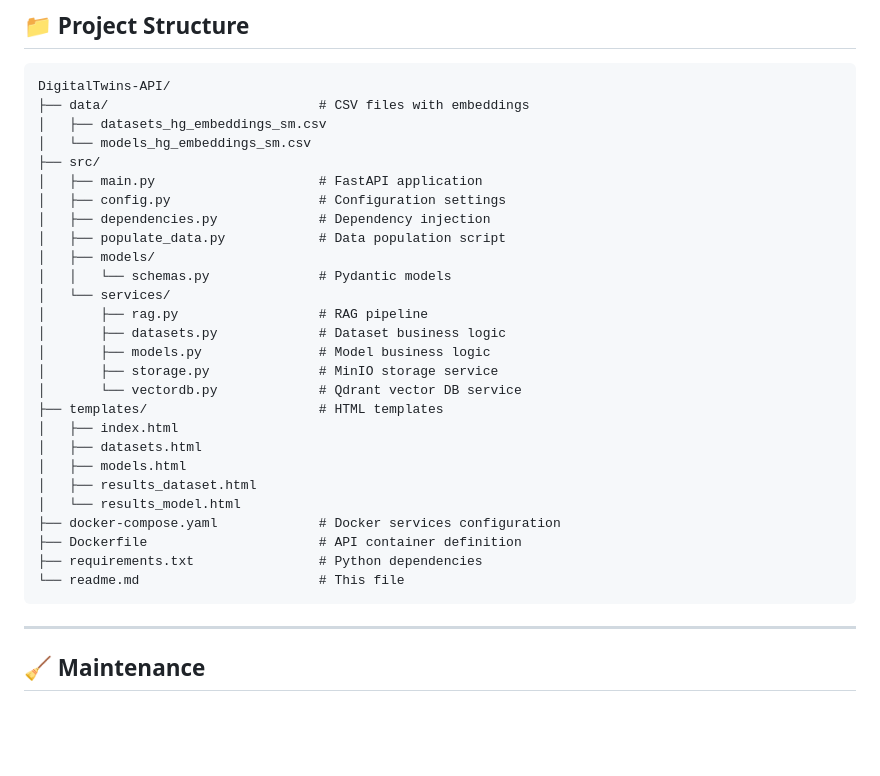
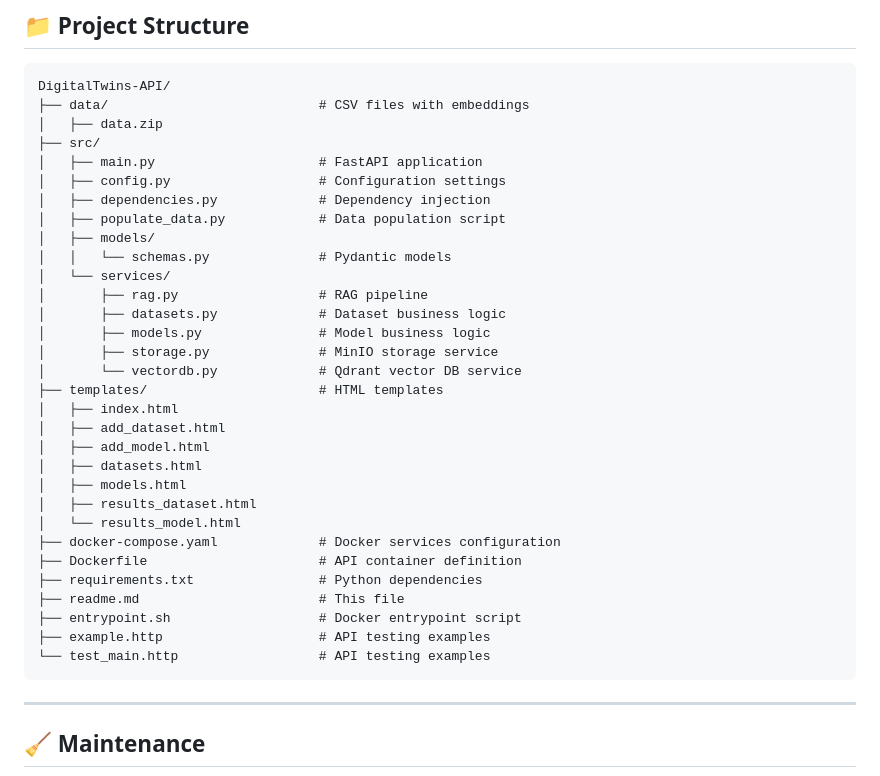
Before and after one commit to DiegoConce/DigitalTwins-API, a Markdown page: readme.md, the part around the change printed below. Drawn GitHub-style; blank space fills up the shorter version.

````diff
--- a/readme.md
+++ b/readme.md
@@ -318,8 +287,7 @@ LLM_DEVICE=auto
 ```
 DigitalTwins-API/
 ├── data/                           # CSV files with embeddings
-│   ├── datasets_hg_embeddings_sm.csv
-│   └── models_hg_embeddings_sm.csv
+│   ├── data.zip
 ├── src/
 │   ├── main.py                     # FastAPI application
 │   ├── config.py                   # Configuration settings
@@ -335,6 +303,8 @@ DigitalTwins-API/
 │       └── vectordb.py             # Qdrant vector DB service
 ├── templates/                      # HTML templates
 │   ├── index.html
+│   ├── add_dataset.html
+│   ├── add_model.html
 │   ├── datasets.html
 │   ├── models.html
 │   ├── results_dataset.html
@@ -342,7 +312,10 @@ DigitalTwins-API/
 ├── docker-compose.yaml             # Docker services configuration
 ├── Dockerfile                      # API container definition
 ├── requirements.txt                # Python dependencies
-└── readme.md                       # This file
+├── readme.md                       # This file
+├── entrypoint.sh                   # Docker entrypoint script
+├── example.http                    # API testing examples
+└── test_main.http                  # API testing examples
 ```
 
 ---
````
Also changed, not shown: other parts of readme.md (+4 -35 lines), templates/img/home.png.
